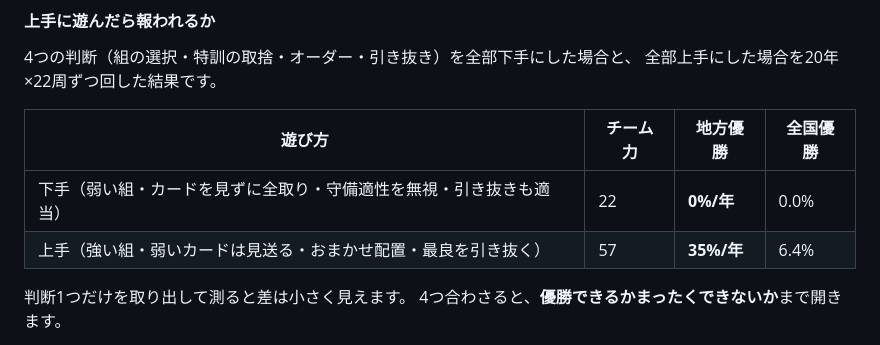
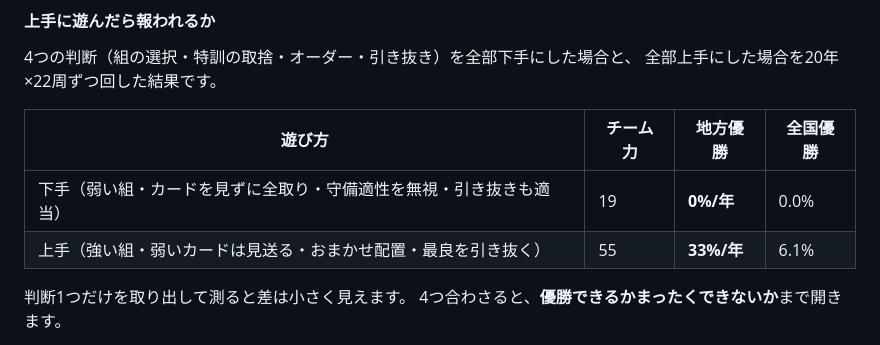
Before and after one commit to roomhair/highbaseball-game, a Markdown page: README.md, the part around the change. GitHub-like rendering.

Commit message:
README: 下手／上手の差を再計測した数字に更新
チーム作りを弱くしたあとも、下手は地方優勝0%、上手は33%のまま。

Co-Authored-By: Claude Opus 5 <noreply@anthropic.com>
Claude-Session: https://claude.ai/code/session_01Usbu3jXvGKsxdZbdV1TRto

```diff
--- a/README.md
+++ b/README.md
@@ -234,8 +234,8 @@ npx wrangler deploy
 
 | 遊び方 | チーム力 | 地方優勝 | 全国優勝 |
 |---|---|---|---|
-| 下手（弱い組・カードを見ずに全取り・守備適性を無視・引き抜きも適当） | 22 | **0%/年** | 0.0% |
-| 上手（強い組・弱いカードは見送る・おまかせ配置・最良を引き抜く） | 57 | **35%/年** | 6.4% |
+| 下手（弱い組・カードを見ずに全取り・守備適性を無視・引き抜きも適当） | 19 | **0%/年** | 0.0% |
+| 上手（強い組・弱いカードは見送る・おまかせ配置・最良を引き抜く） | 55 | **33%/年** | 6.1% |
 
 判断1つだけを取り出して測ると差は小さく見えます。
 4つ合わさると、**優勝できるかまったくできないか**まで開きます。
```
